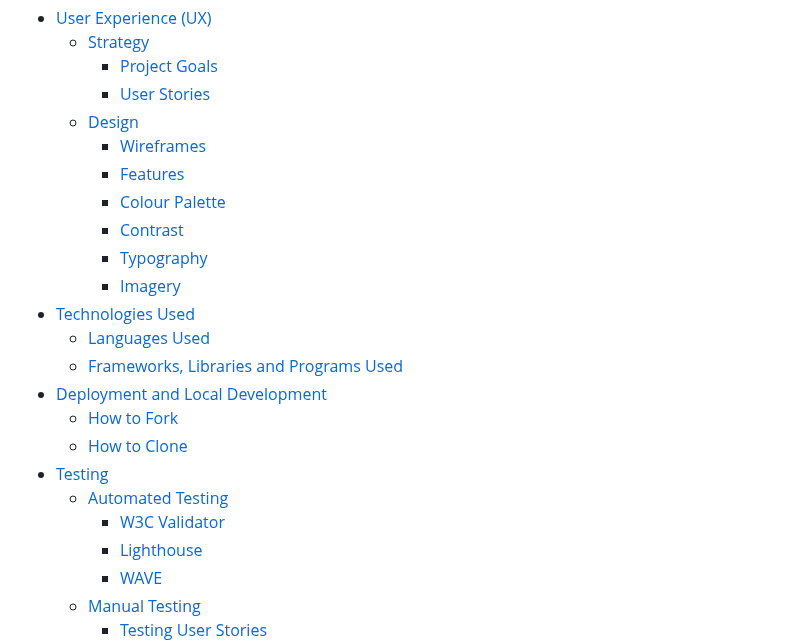
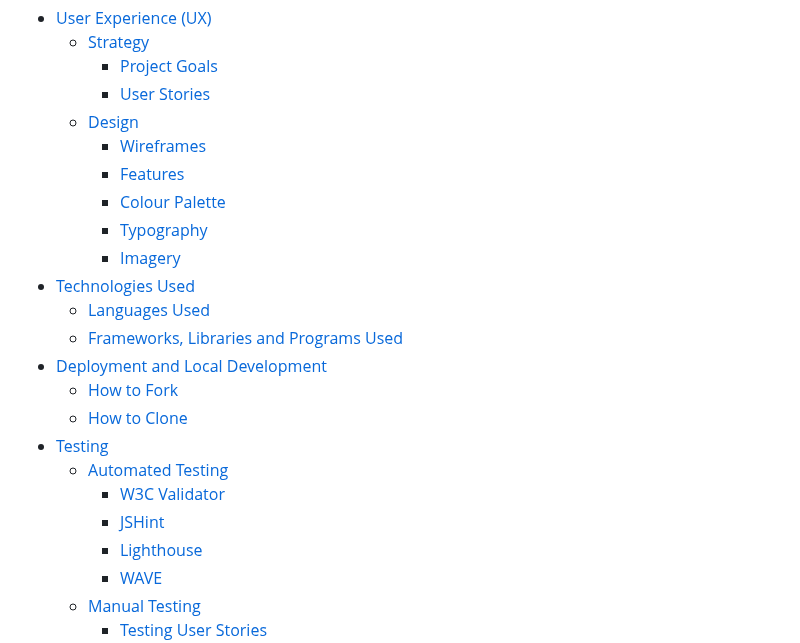
Before and after one commit to rkillickdev/spelling-bee-scramble, a Markdown page: README.md, the part around the change. Drawn GitHub-style.

Commit message:
Update contents section

```diff
--- a/README.md
+++ b/README.md
@@ -22,7 +22,6 @@ Spelling Bee Scramble is a fun interactive game aimed at children of varying age
         * [Wireframes](#wireframes)
         * [Features](#features)
         * [Colour Palette](#colour-palette)
-        * [Contrast](#contrast)
         * [Typography](#typography)
         * [Imagery](#imagery)
 * [Technologies Used](#technologies-used)
@@ -34,6 +33,7 @@ Spelling Bee Scramble is a fun interactive game aimed at children of varying age
 * [Testing](#testing)
     * [Automated Testing](#automated-testing)
         * [W3C Validator](#w3c-validator)
+        * [JSHint](#JSHint)
         * [Lighthouse](#lighthouse)
         * [WAVE](#wave)
     * [Manual Testing](#manual-testing)
```
